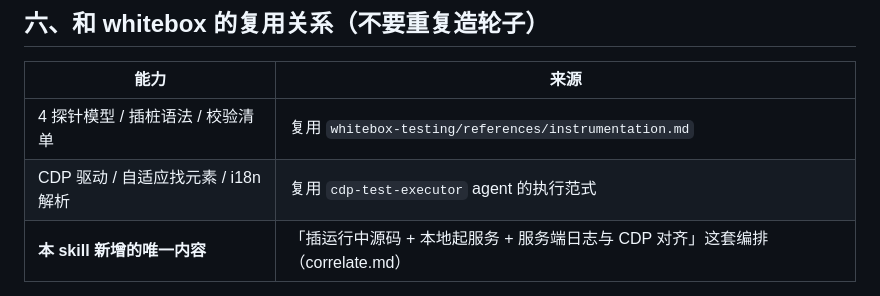
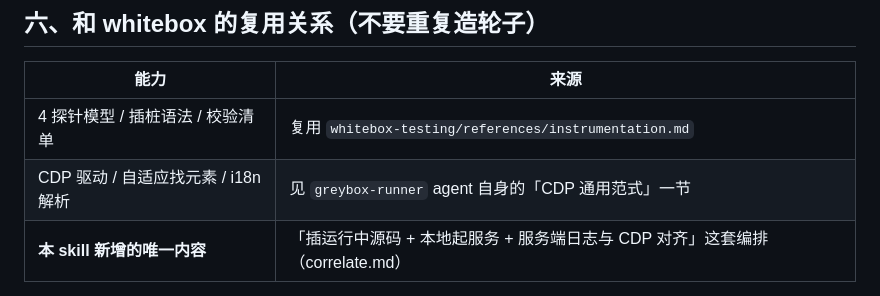
Before and after one commit to chenyubao2000-cell/qa_agent, a Markdown page: skills/greybox-testing/SKILL.md, the part around the change. Rendered like a GitHub page.

```diff
--- a/skills/greybox-testing/SKILL.md
+++ b/skills/greybox-testing/SKILL.md
@@ -120,7 +120,7 @@ Phase 7  输出报告（CDP 步骤 × 内部证据对照表）
 | 能力 | 来源 |
 |---|---|
 | 4 探针模型 / 插桩语法 / 校验清单 | 复用 `whitebox-testing/references/instrumentation.md` |
-| CDP 驱动 / 自适应找元素 / i18n 解析 | 复用 `cdp-test-executor` agent 的执行范式 |
+| CDP 驱动 / 自适应找元素 / i18n 解析 | 见 `greybox-runner` agent 自身的「CDP 通用范式」一节 |
 | **本 skill 新增的唯一内容** | 「插运行中源码 + 本地起服务 + 服务端日志与 CDP 对齐」这套编排（correlate.md） |
 
 不改 whitebox 的任何脚本；灰盒是它和 CDP 之间那座**手工搭的桥**的固化版。
```
Also changed, not shown: .claude/agents/greybox-runner.md (+33 -5 lines).
